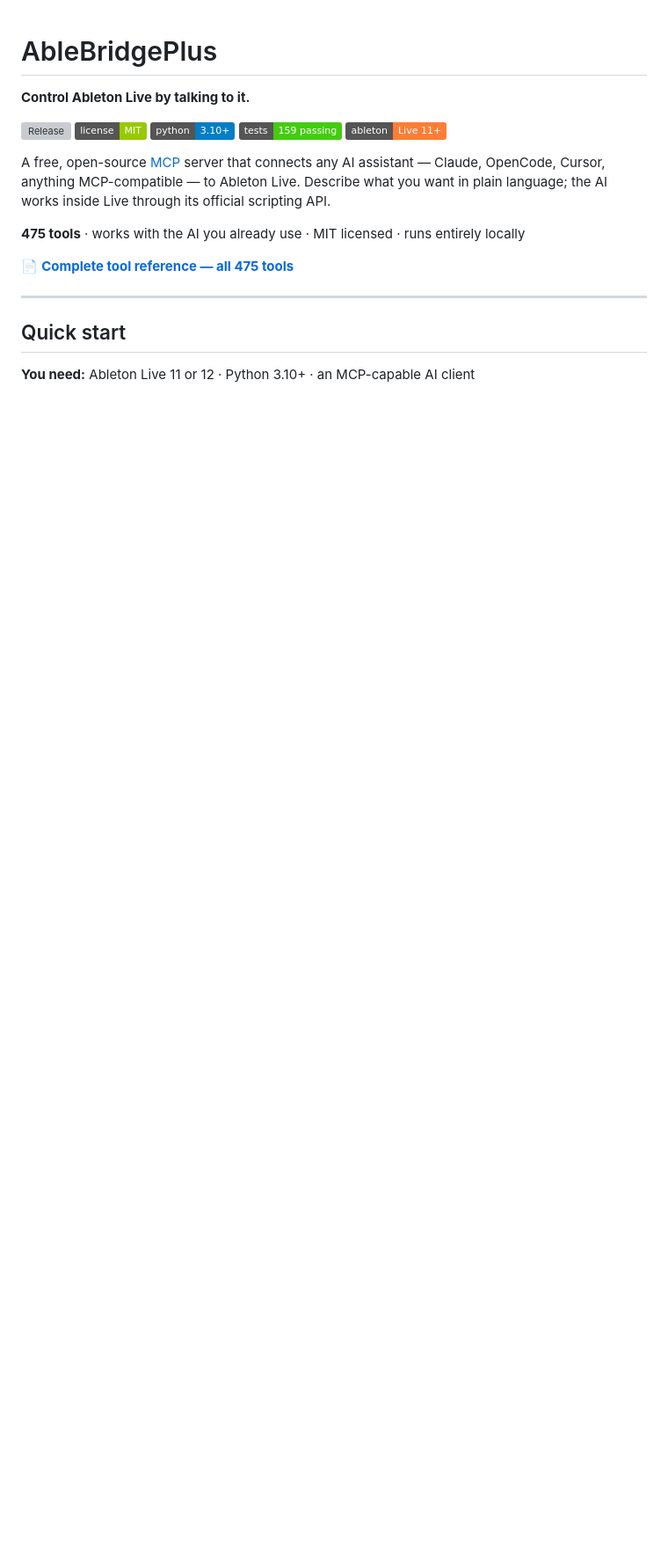
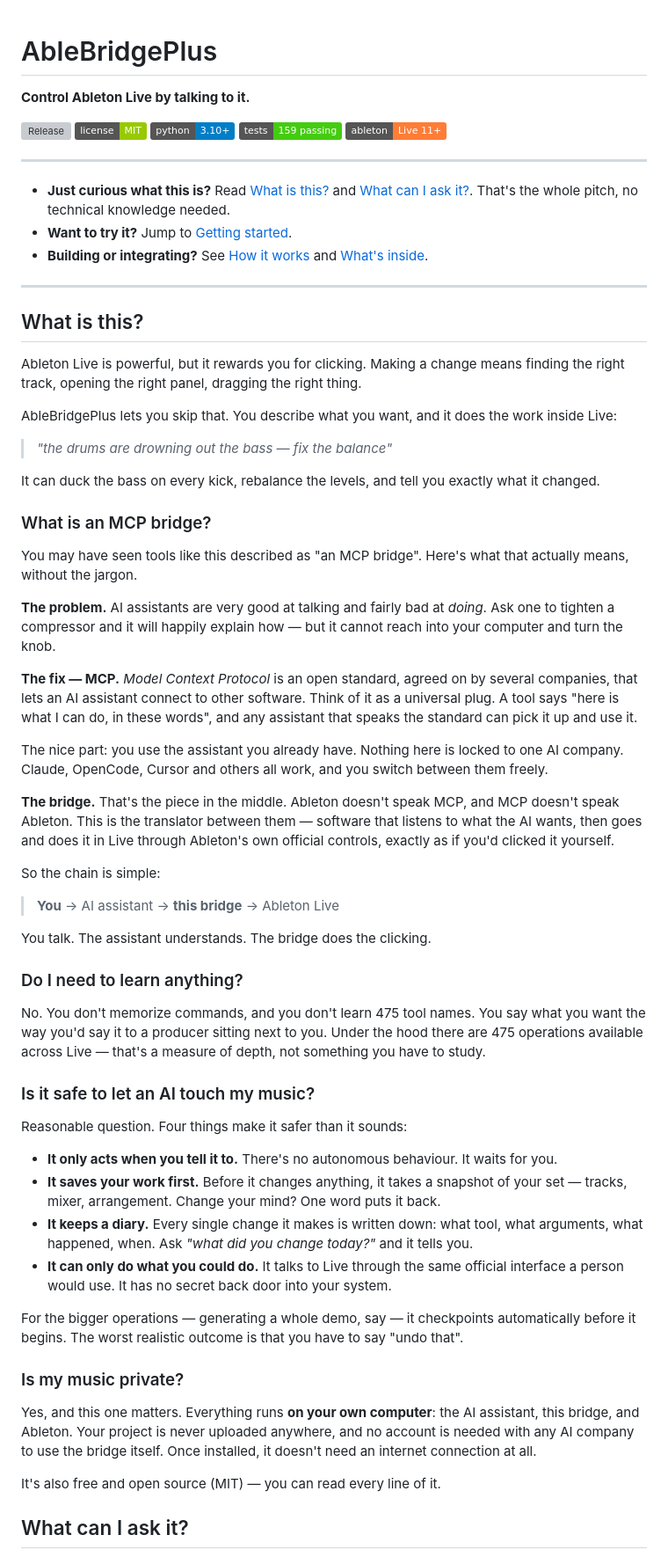
Before and after one commit to mhzsajan/AbleBridgePlus, a Markdown page: README.md, the part around one of its changes. Shown at 88% size. Rendered like a GitHub page; badges without logos; blank space fills up the shorter version; grey boxes are pictures that could not be loaded.

```diff
--- a/README.md
+++ b/README.md
@@ -8,18 +8,94 @@
 [![Tests: 159 passing](https://img.shields.io/badge/tests-159%20passing-brightgreen.svg)](https://github.com/mhzsajan/AbleBridgePlus/actions)
 [![Ableton Live 11+](https://img.shields.io/badge/ableton-Live%2011%2B-orange.svg)](https://www.ableton.com/en/live/)
 
-A free, open-source [MCP](https://modelcontextprotocol.io/) server that connects any
-AI assistant — Claude, OpenCode, Cursor, anything MCP-compatible — to Ableton Live.
-Describe what you want in plain language; the AI works inside Live through its
-official scripting API.
+---
 
-**475 tools** · works with the AI you already use · MIT licensed · runs entirely
-locally
-
-📄 **[Complete tool reference — all 475 tools](docs/FEATURES.md)**
+- **Just curious what this is?** Read [What is this?](#what-is-this) and
+  [What can I ask it?](#what-can-i-ask-it). That's the whole pitch, no
+  technical knowledge needed.
+- **Want to try it?** Jump to [Getting started](#getting-started).
+- **Building or integrating?** See [How it works](#how-it-works) and
+  [What's inside](#whats-inside).
 
 ---
 
-## Quick start
+## What is this?
 
-**You need:** Ableton Live 11 or 12 · Python 3.10+ · an MCP-capable AI client
+Ableton Live is powerful, but it rewards you for clicking. Making a change means
+finding the right track, opening the right panel, dragging the right thing.
+
+AbleBridgePlus lets you skip that. You describe what you want, and it does the
+work inside Live:
+
+> *"the drums are drowning out the bass — fix the balance"*
+
+It can duck the bass on every kick, rebalance the levels, and tell you exactly
+what it changed.
+
+### What is an MCP bridge?
+
+You may have seen tools like this described as "an MCP bridge". Here's what that
+actually means, without the jargon.
+
+**The problem.** AI assistants are very good at talking and fairly bad at
+*doing*. Ask one to tighten a compressor and it will happily explain how — but
+it cannot reach into your computer and turn the knob.
+
+**The fix — MCP.** *Model Context Protocol* is an open standard, agreed on by
+several companies, that lets an AI assistant connect to other software. Think of
+it as a universal plug. A tool says "here is what I can do, in these words", and
+any assistant that speaks the standard can pick it up and use it.
+
+The nice part: you use the assistant you already have. Nothing here is locked to
+one AI company. Claude, OpenCode, Cursor and others all work, and you switch
+between them freely.
+
+**The bridge.** That's the piece in the middle. Ableton doesn't speak MCP, and
+MCP doesn't speak Ableton. This is the translator between them — software that
+listens to what the AI wants, then goes and does it in Live through Ableton's
+own official controls, exactly as if you'd clicked it yourself.
+
+So the chain is simple:
+
+> **You** → AI assistant → **this bridge** → Ableton Live
+
+You talk. The assistant understands. The bridge does the clicking.
+
+### Do I need to learn anything?
+
+No. You don't memorize commands, and you don't learn 475 tool names. You say what
+you want the way you'd say it to a producer sitting next to you. Under the hood
+there are 475 operations available across Live — that's a measure of depth, not
+something you have to study.
+
+### Is it safe to let an AI touch my music?
+
+Reasonable question. Four things make it safer than it sounds:
+
+- **It only acts when you tell it to.** There's no autonomous behaviour. It waits
+  for you.
+- **It saves your work first.** Before it changes anything, it takes a snapshot
+  of your set — tracks, mixer, arrangement. Change your mind? One word puts it
+  back.
+- **It keeps a diary.** Every single change it makes is written down: what tool,
+  what arguments, what happened, when. Ask *"what did you change today?"* and it
+  tells you.
+- **It can only do what you could do.** It talks to Live through the same
+  official interface a person would use. It has no secret back door into your
+  system.
+
+For the bigger operations — generating a whole demo, say — it checkpoints
+automatically before it begins. The worst realistic outcome is that you have to
+say "undo that".
+
+### Is my music private?
+
+Yes, and this one matters. Everything runs **on your own computer**: the AI
+assistant, this bridge, and Ableton. Your project is never uploaded anywhere, and
+no account is needed with any AI company to use the bridge itself. Once
+installed, it doesn't need an internet connection at all.
+
+It's also free and open source (MIT) — you can read every line of it.
+
+## What can I ask it?
+
```
Also changed, not shown: other parts of README.md (+104 -105 lines).
